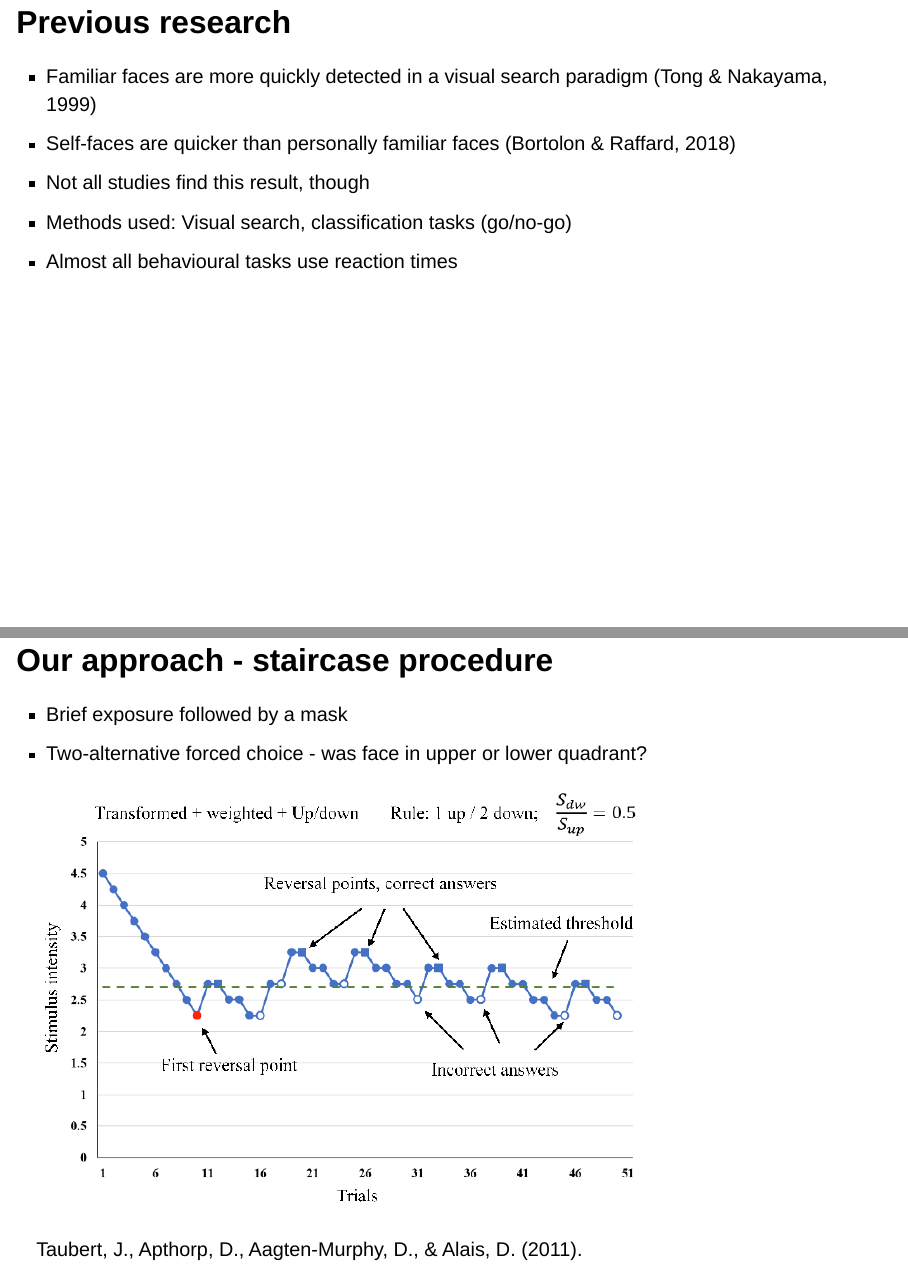
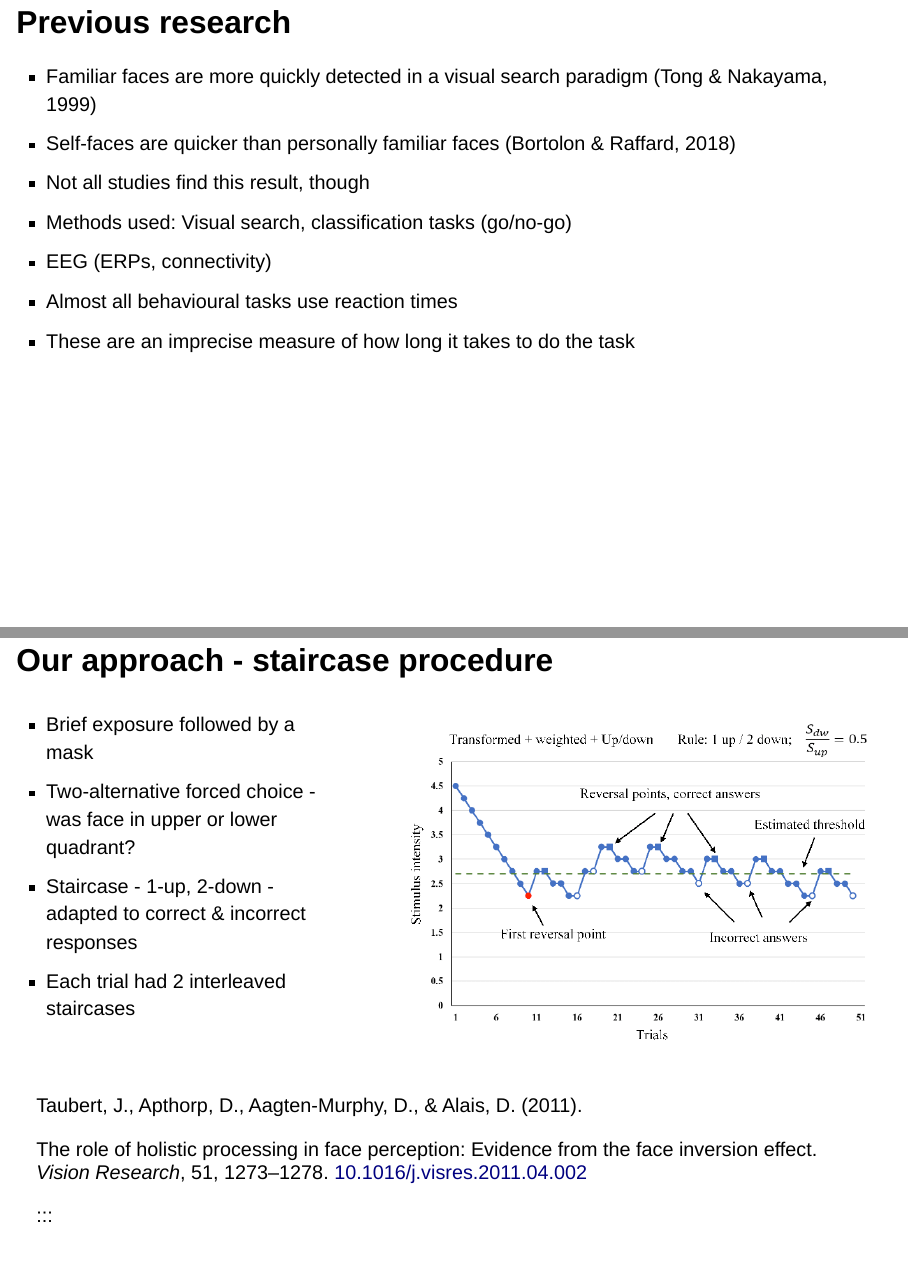
Before and after one commit to deborahapthorp/ACNS_2024_Apthorp, a Quarto document (index.qmd): pages 6 and 7 of 24 before the commit and pages 6 and 7 of 23 after it, joined at a grey line. Rendered offline with R 4.5, knitr and Pandoc in place of Quarto, with nearby package versions; drawn as Slidy slides in place of the format the file asks for; some code elsewhere in the file could not run offline.

Commit message:
Improves slides

```diff
--- a/index.qmd
+++ b/index.qmd
@@ -180,7 +180,9 @@ recTimes_table <- apa_table(
 - Self-faces are quicker than personally familiar faces (Bortolon & Raffard, 2018)
 - Not all studies find this result, though
 - Methods used: Visual search, classification tasks (go/no-go)
+- EEG (ERPs, connectivity)
 - Almost all behavioural tasks use reaction times
+- These are an imprecise measure of how long it takes to do the task
 
 ::: notes
 
@@ -189,12 +191,23 @@ recTimes_table <- apa_table(
 
 ## Our approach - staircase procedure
 
+::: columns
+::: {.column width="40%"}
+
 - Brief exposure followed by a mask
 - Two-alternative forced choice - was face in upper or lower quadrant?
+- Staircase - 1-up, 2-down - adapted to correct & incorrect responses
+- Each trial had 2 interleaved staircases
 
-:::{.fragment .fade-in}
+:::
 
-![](images/staircase2.png)
+:::{.column width="60%"}
+
+![](images/staircase2.png){.fragment .fade-in}
+:::
+
+:::
+
 
 ::: footer
 
```
Also changed, not shown: index.html, index.qmd (9 more changed lines).
